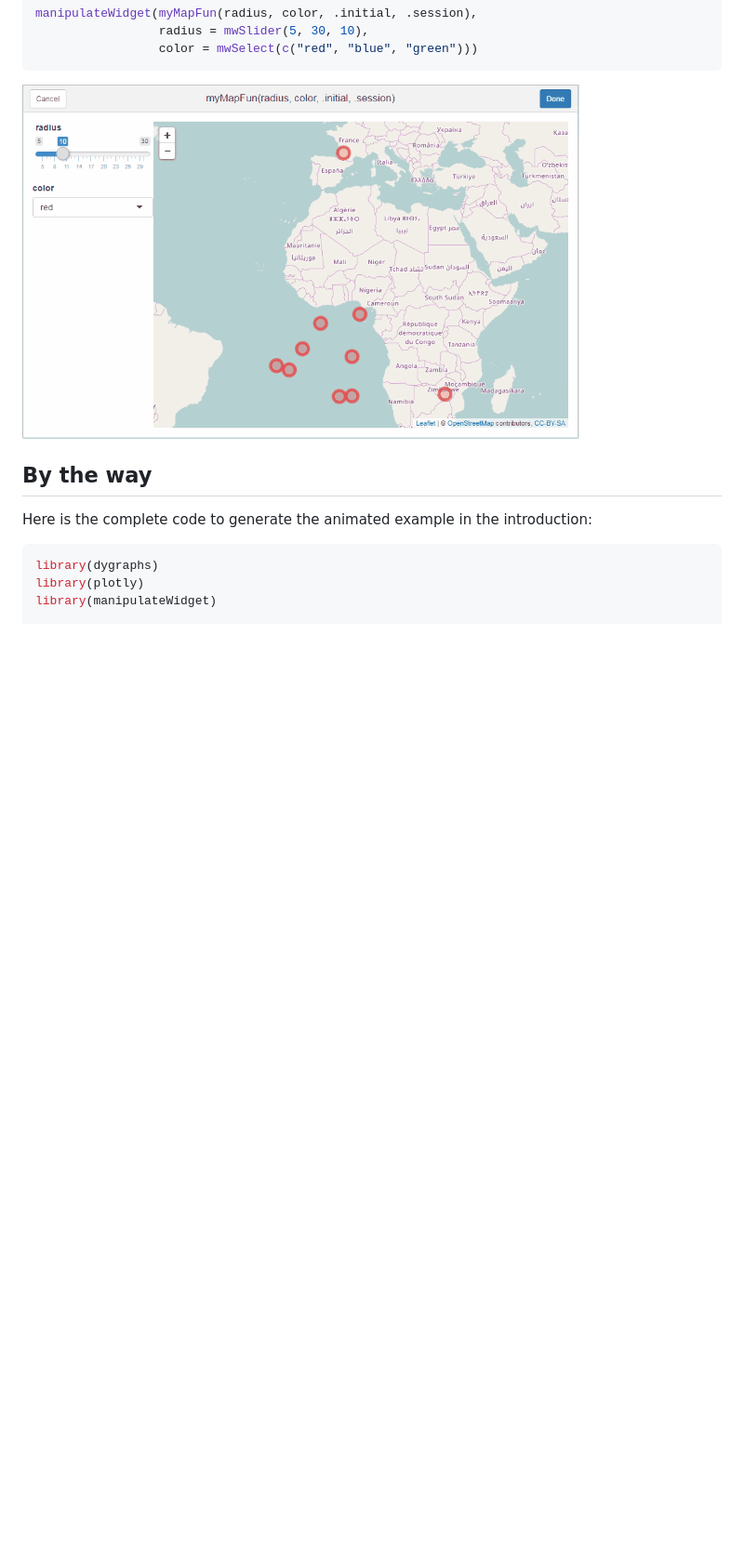
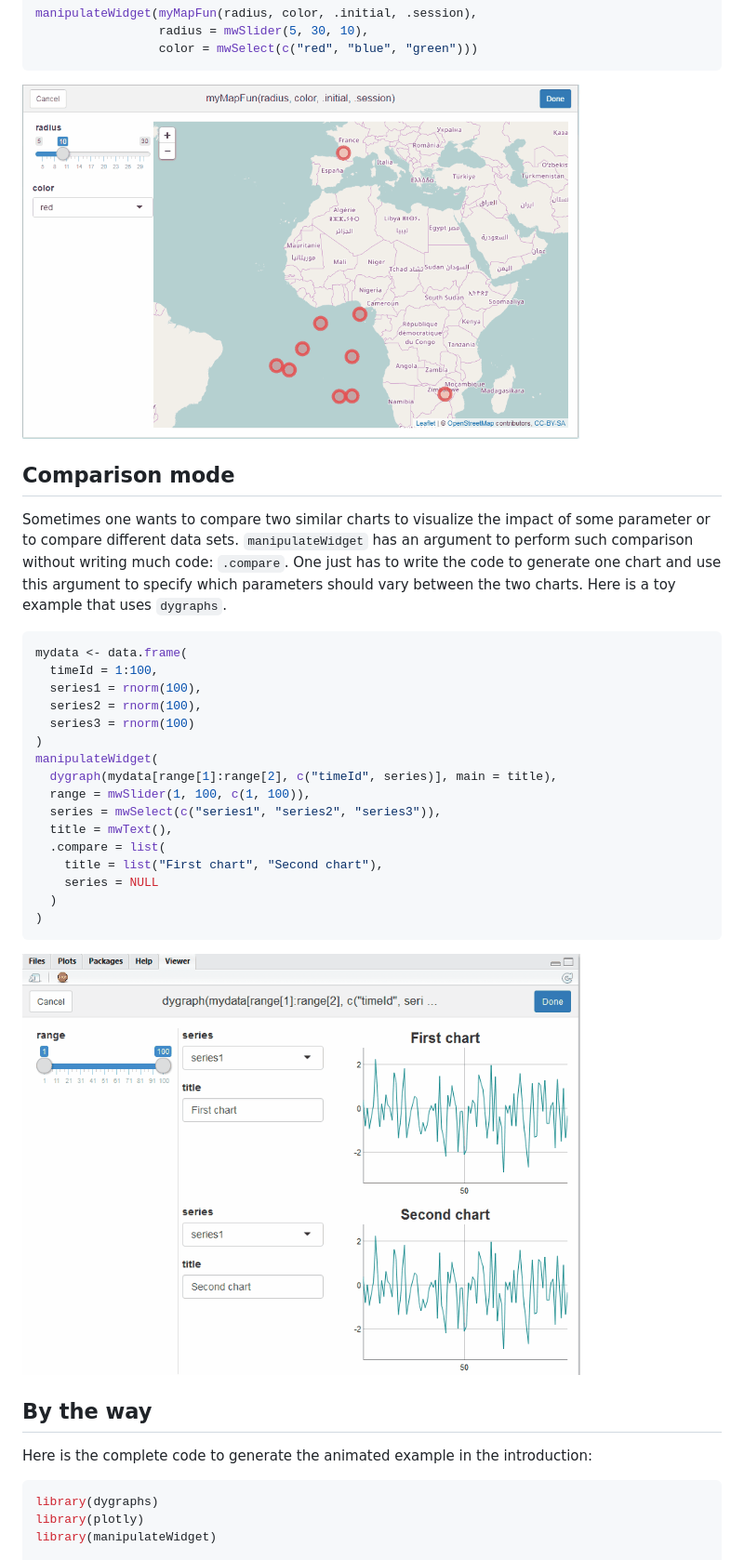
Before and after one commit to rte-antares-rpackage/manipulateWidget, a Markdown page: README.md, the part around one of its changes. Shown at 93% size. Rendered like a GitHub page; pictures changed too: vignettes/comparison.gif (added); blank space fills up the shorter version.

Commit message:
Add example of comparison mode in README

````diff
--- a/README.md
+++ b/README.md
@@ -191,7 +237,33 @@ manipulateWidget(myMapFun(radius, color, .initial, .session),
                  color = mwSelect(c("red", "blue", "green")))
 ```
 
-![Conditional inputs](vignettes/update-widget.gif)
+![Update a widget](vignettes/update-widget.gif)
+
+Comparison mode
+---------------
+
+Sometimes one wants to compare two similar charts to visualize the impact of some parameter or to compare different data sets. `manipulateWidget` has an argument to perform such comparison without writing much code: `.compare`. One just has to write the code to generate one chart and use this argument to specify which parameters should vary between the two charts. Here is a toy example that uses `dygraphs`.
+
+``` r
+mydata <- data.frame(
+  timeId = 1:100,
+  series1 = rnorm(100),
+  series2 = rnorm(100),
+  series3 = rnorm(100)
+)
+manipulateWidget(
+  dygraph(mydata[range[1]:range[2], c("timeId", series)], main = title),
+  range = mwSlider(1, 100, c(1, 100)),
+  series = mwSelect(c("series1", "series2", "series3")),
+  title = mwText(),
+  .compare = list(
+    title = list("First chart", "Second chart"),
+    series = NULL
+  )
+)
+```
+
+![Comparison mode](vignettes/comparison.gif)
 
 By the way
 ----------
````
Also changed, not shown: other parts of README.md (+50 -4 lines), vignettes/example-kmeans.gif (added), 2 other files.
